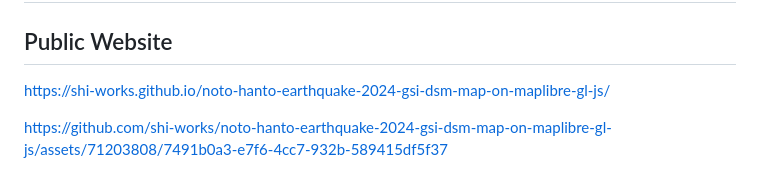
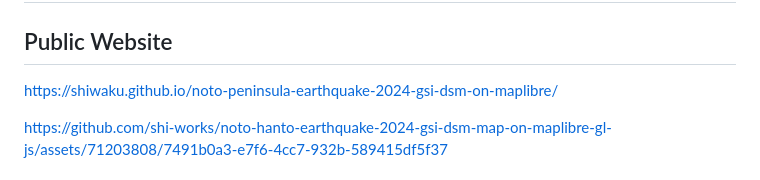
Before and after one commit to shiwaku/noto-peninsula-earthquake-2024-gsi-dsm-on-maplibre, a Markdown page: README.md, the part around the change. GitHub-like rendering.

```diff
--- a/README.md
+++ b/README.md
@@ -1,6 +1,6 @@
 # 令和6年能登半島地震後 被災状況3Dマップ
 ## Public Website
-https://shi-works.github.io/noto-hanto-earthquake-2024-gsi-dsm-map-on-maplibre-gl-js/
+https://shiwaku.github.io/noto-peninsula-earthquake-2024-gsi-dsm-on-maplibre/
 
 https://github.com/shi-works/noto-hanto-earthquake-2024-gsi-dsm-map-on-maplibre-gl-js/assets/71203808/7491b0a3-e7f6-4cc7-932b-589415df5f37
 
```
